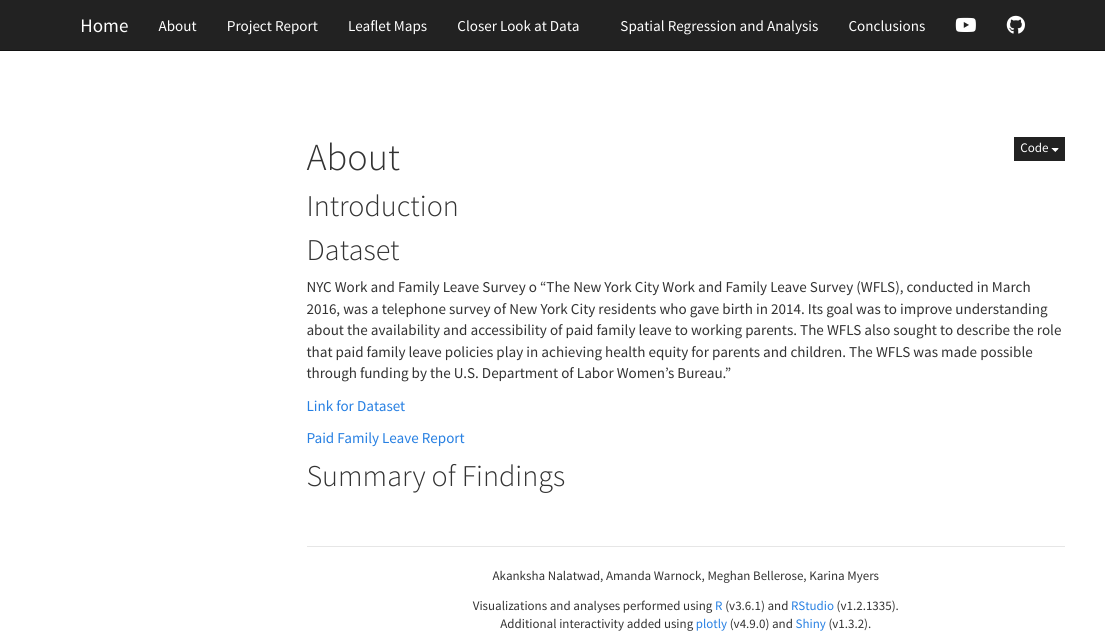
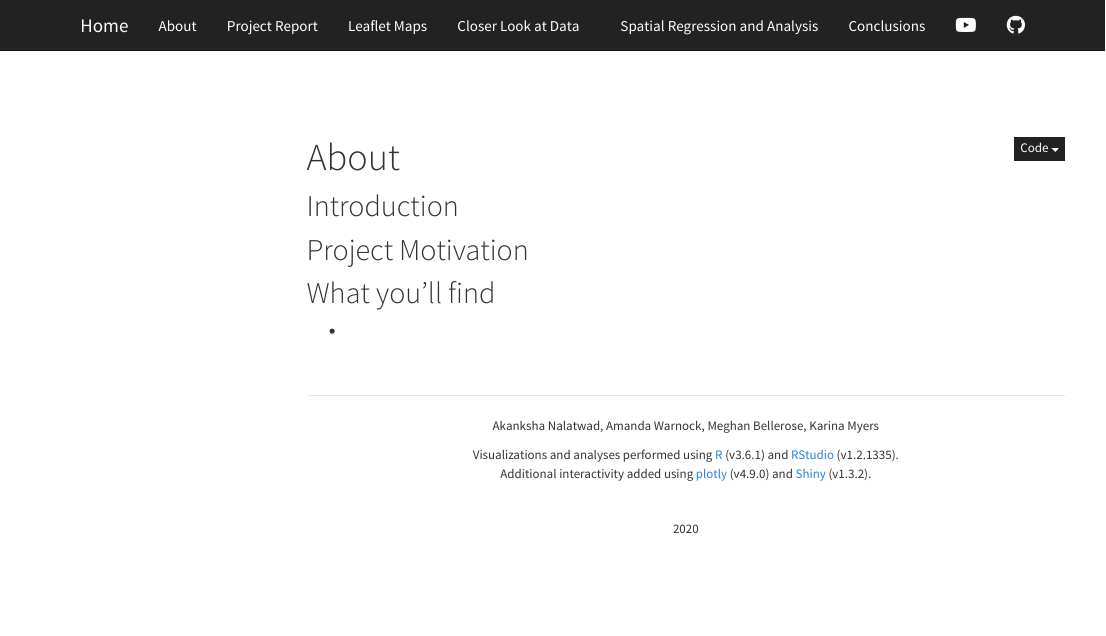
Before and after one commit to asn2139/p8105_mat_leave_final.github.io, an R Markdown document (about.Rmd): the page in a window 1100 px wide, from its top. Rendered offline with R 4.5, knitr and Pandoc, with nearby package versions; menus at the side of the page are left out.

Commit message:
editing text

```diff
--- a/about.Rmd
+++ b/about.Rmd
@@ -7,19 +7,19 @@ output:
     toc_float: true
 ---
 
+
 ## Introduction {.tabset}
 
 
-## Dataset {.tabset}
-
-NYC Work and Family Leave Survey
-o   “The New York City Work and Family Leave Survey (WFLS), conducted in March 2016, was a telephone survey of New York City residents who gave birth in 2014. Its goal was to improve understanding about the availability and accessibility of paid family leave to working parents. The WFLS also sought to describe the role that paid family leave policies play in achieving health equity for parents and children. The WFLS was made possible through funding by the U.S. Department of Labor Women’s Bureau.”
-
-[Link for Dataset](https://data.cityofnewyork.us/Health/New-York-City-Work-and-Family-Leave-Survey-WFLS-20/grnn-mvqe)
-
-[Paid Family Leave Report](https://www1.nyc.gov/assets/doh/downloads/pdf/hca/paid-family-leave-report1.pdf)
+## Project Motivation {.tabset}
 
 
 
-Summary of Findings {.tabset}
+## What you'll find {.tabset}
+
+
+
+
+
+
 -
```
Also changed, not shown: project_report.Rmd (+2 -4 lines), project_report.html, 1 other file.
